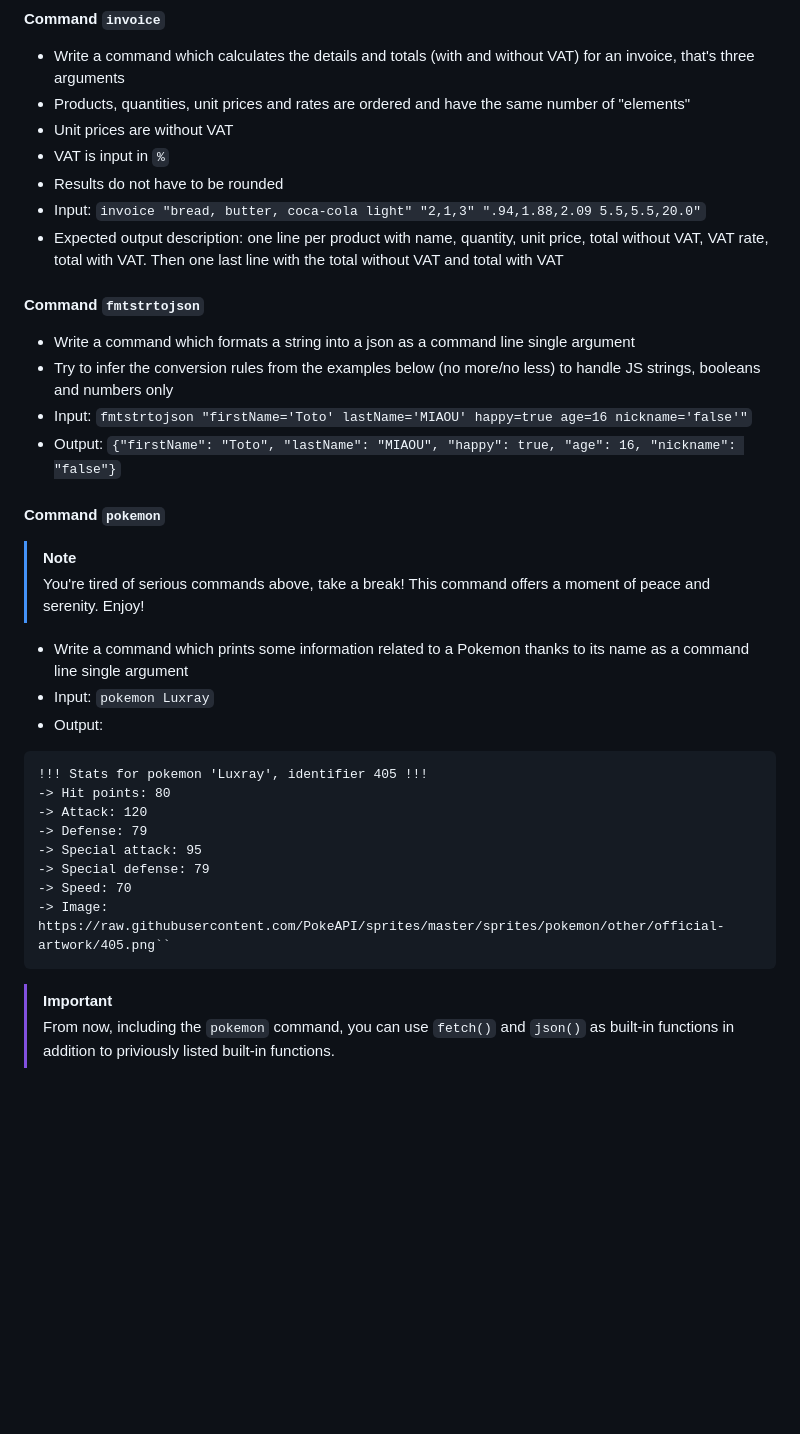
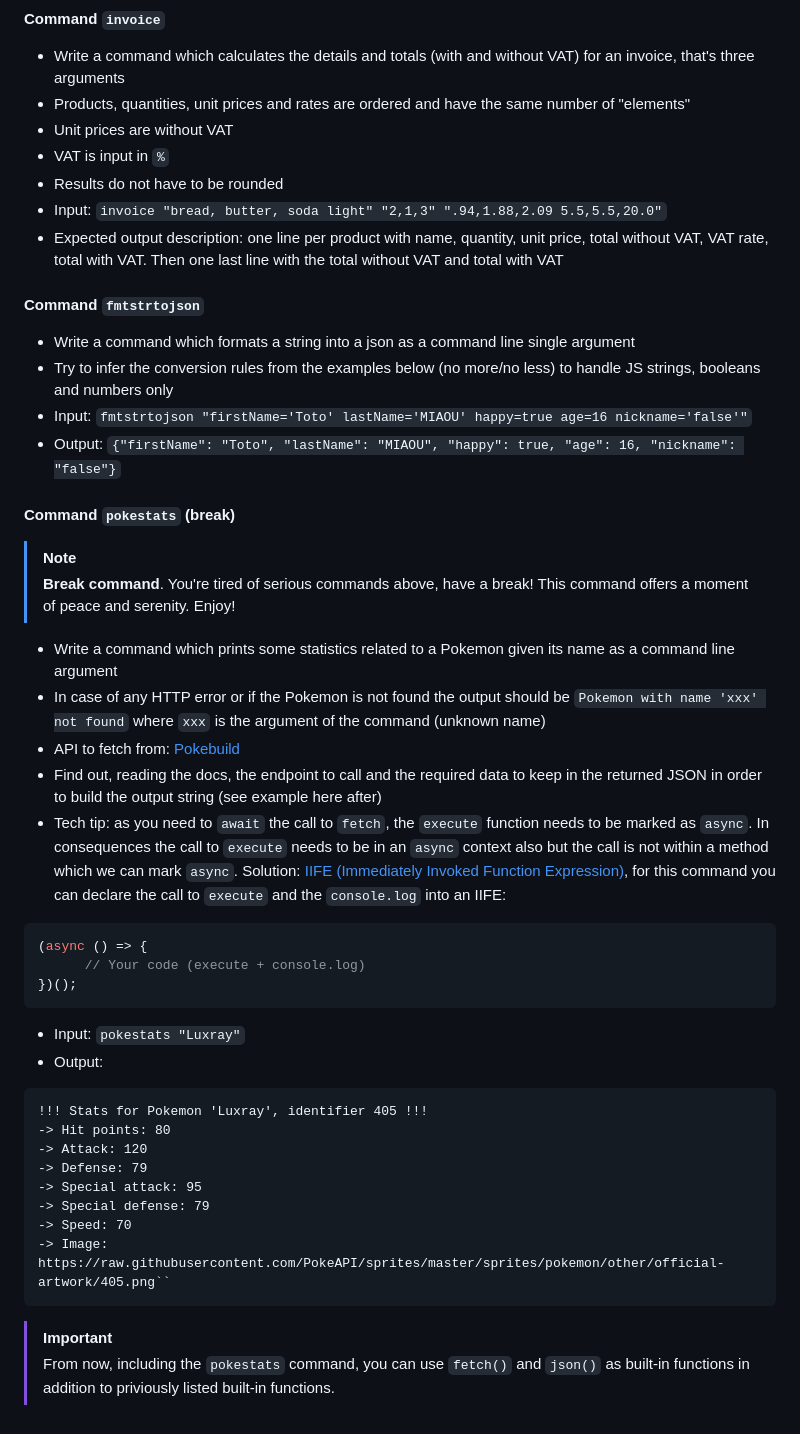
Before and after one commit to Frank-readresolve/itp4, a Markdown page: pure-js/commands/README.md, the part around the change printed below. GitHub-like rendering; blank space fills up the shorter version.

Commit message:
Updated/added instructions and added pokestats break command

````diff
--- a/pure-js/commands/README.md
+++ b/pure-js/commands/README.md
@@ -103,7 +114,7 @@ Code structure must be the same as the `bim`, `echo` and `hw` examples in this f
 - Unit prices are without VAT
 - VAT is input in `%`
 - Results do not have to be rounded
-- Input: `invoice "bread, butter, coca-cola light" "2,1,3" ".94,1.88,2.09 5.5,5.5,20.0"`
+- Input: `invoice "bread, butter, soda light" "2,1,3" ".94,1.88,2.09 5.5,5.5,20.0"`
 - Expected output description: one line per product with name, quantity, unit price, total without VAT, VAT rate, total with VAT. Then one last line with the total without VAT and total with VAT
 
 #### Command `fmtstrtojson`
@@ -112,14 +123,23 @@ Code structure must be the same as the `bim`, `echo` and `hw` examples in this f
 - Input: `fmtstrtojson "firstName='Toto' lastName='MIAOU' happy=true age=16 nickname='false'"`
 - Output: `{"firstName": "Toto", "lastName": "MIAOU", "happy": true, "age": 16, "nickname": "false"}`
 
-#### Command `pokemon`
+#### Command `pokestats` (break)
 > [!NOTE]
-> You're tired of serious commands above, take a break! This command offers a moment of peace and serenity. Enjoy!
-- Write a command which prints some information related to a Pokemon thanks to its name as a command line single argument
-- Input: `pokemon Luxray`
+> **Break command**. You're tired of serious commands above, have a break! This command offers a moment of peace and serenity. Enjoy!
+- Write a command which prints some statistics related to a Pokemon given its name as a command line argument
+- In case of any HTTP error or if the Pokemon is not found the output should be `Pokemon with name 'xxx' not found` where `xxx` is the argument of the command (unknown name)
+- API to fetch from: [Pokebuild](https://pokebuildapi.fr/api/v1)
+- Find out, reading the docs, the endpoint to call and the required data to keep in the returned JSON in order to build the output string (see example here after)
+- Tech tip: as you need to `await` the call to `fetch`, the `execute` function needs to be marked as `async`. In consequences the call to `execute` needs to be in an `async` context also but the call is not within a method which we can mark `async`. Solution: [IIFE (Immediately Invoked Function Expression)](https://developer.mozilla.org/en-US/docs/Glossary/IIFE), for this command you can declare the call to `execute` and the `console.log` into an IIFE:
+```javascript
+(async () => {
+      // Your code (execute + console.log)
+})();
+```
+- Input: `pokestats "Luxray"`
 - Output:
 ```
-!!! Stats for pokemon 'Luxray', identifier 405 !!!
+!!! Stats for Pokemon 'Luxray', identifier 405 !!!
 -> Hit points: 80
 -> Attack: 120
 -> Defense: 79
@@ -129,4 +149,4 @@ Code structure must be the same as the `bim`, `echo` and `hw` examples in this f
 -> Image: https://raw.githubusercontent.com/PokeAPI/sprites/master/sprites/pokemon/other/official-artwork/405.png``
 ```
 > [!IMPORTANT]
-> From now, including the `pokemon` command, you can use `fetch()` and `json()` as built-in functions in addition to priviously listed built-in functions.
+> From now, including the `pokestats` command, you can use `fetch()` and `json()` as built-in functions in addition to priviously listed built-in functions.
````
Also changed, not shown: other parts of pure-js/commands/README.md (+17 -6 lines).
